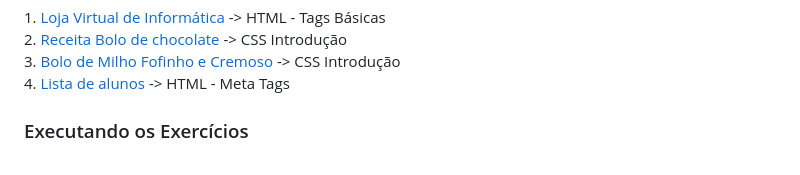
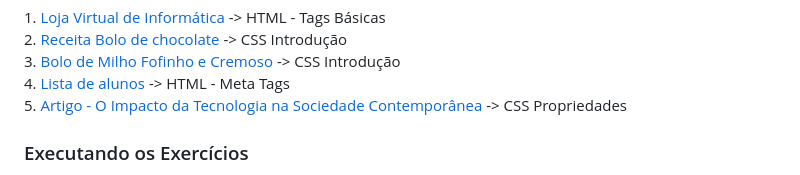
Before and after one commit to AdrianoMatilde/Exercicios-FrontEnd-DevMedia, a Markdown page: README.md, the part around the change. Rendered like a GitHub page.

```diff
--- a/README.md
+++ b/README.md
@@ -13,6 +13,7 @@
   2. <a href="2- Receita Bolo de chocolate" >Receita Bolo de chocolate</a> -> CSS Introdução <br>
   3. <a href="3- Bolo de Milho Fofinho e Cremoso" >Bolo de Milho Fofinho e Cremoso</a> -> CSS Introdução <br>
   4. <a href="4- Lista de alunos-Meta Tags" >Lista de alunos</a> -> HTML - Meta Tags <br>
+  5. <a href="5- Artigo O Impacto da Tecnologia na Sociedade Contemporânea" >Artigo - O Impacto da Tecnologia na Sociedade Contemporânea</a> -> CSS Propriedades <br>
 
 </div>
 <div>
```
